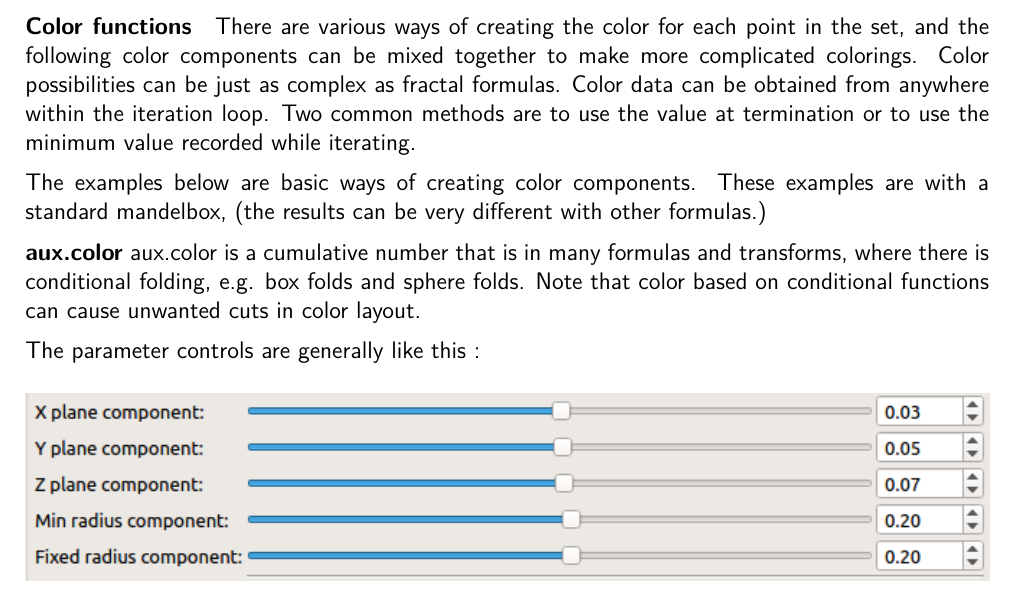
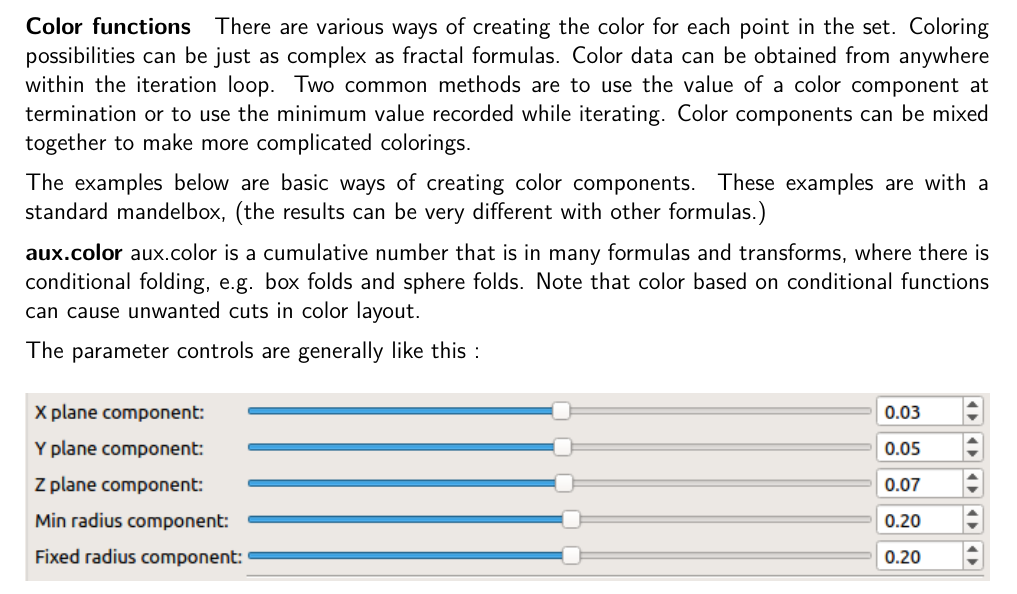
Before and after one commit to buddhi1980/mandelbulber_doc, a LaTeX document (handbook.tex, which reads mandelbulber2/manual/chapters/miscellaneous.tex): part of page 59 of 76, cut so that both start at the same text. Compiled offline with pdfLaTeX.

Commit message:
getting texvstudio set up

```diff
--- a/mandelbulber2/manual/chapters/miscellaneous.tex
+++ b/mandelbulber2/manual/chapters/miscellaneous.tex
@@ -152,7 +152,7 @@ VCL is short for vary curvi-linear. With this transform there is the options to
 
 \paragraph{Color functions}
 
-There are various ways of creating the color for each point in the set, and the following color components can be mixed together to make more complicated colorings. Color possibilities  can be just as complex as fractal formulas. Color data can be obtained from anywhere within the iteration loop. Two common methods are to use the value at termination or to use the minimum value recorded while iterating.
+There are various ways of creating the color for each point in the set. Coloring possibilities  can be just as complex as fractal formulas. Color data can be obtained from anywhere within the iteration loop. Two common methods are to use the value of a color component at termination or to use the minimum value recorded while iterating. Color components can be mixed together to make more complicated colorings.
 
 The examples below are basic ways of creating color components. These examples are with a standard  mandelbox, (the results can be very different with other formulas.)
 
```
